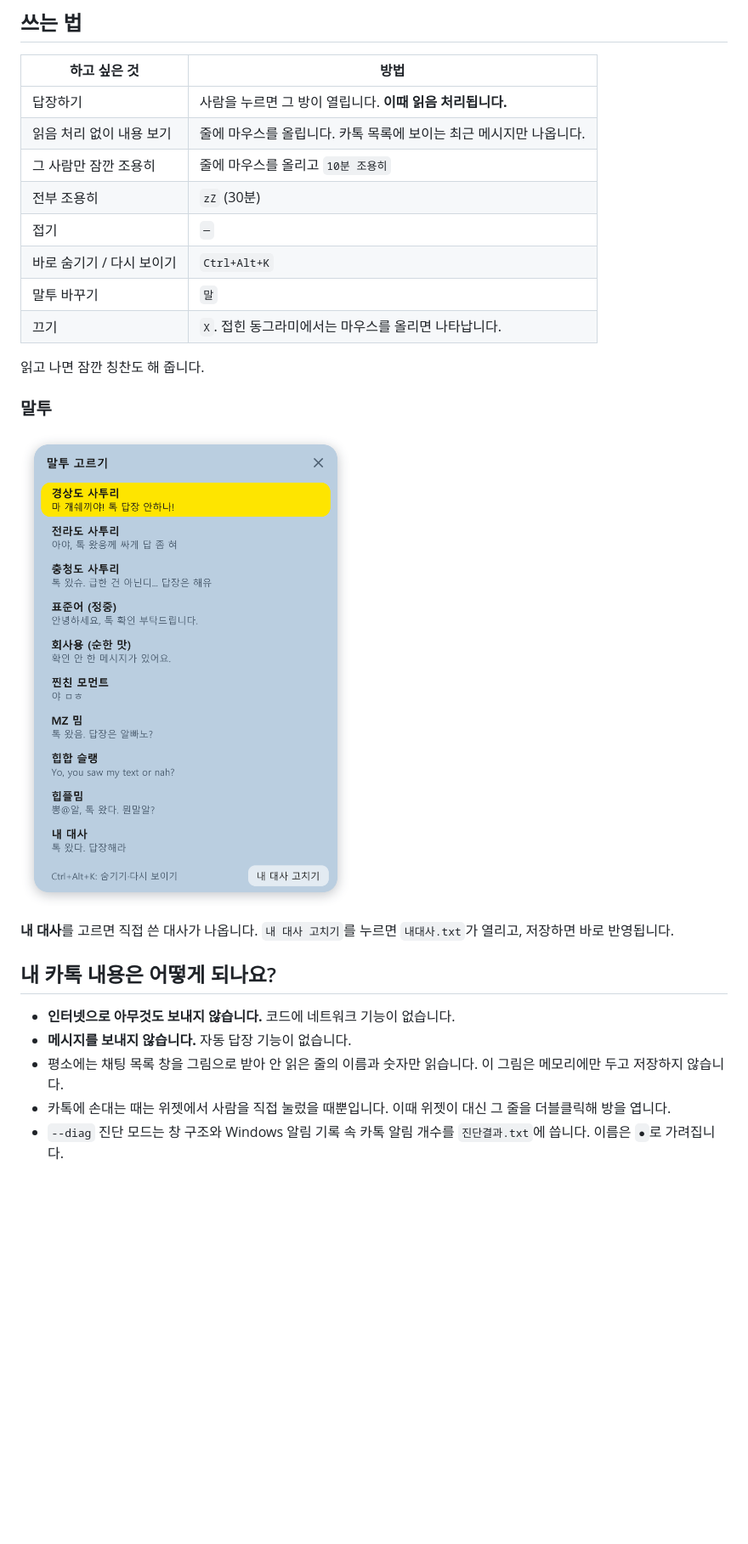
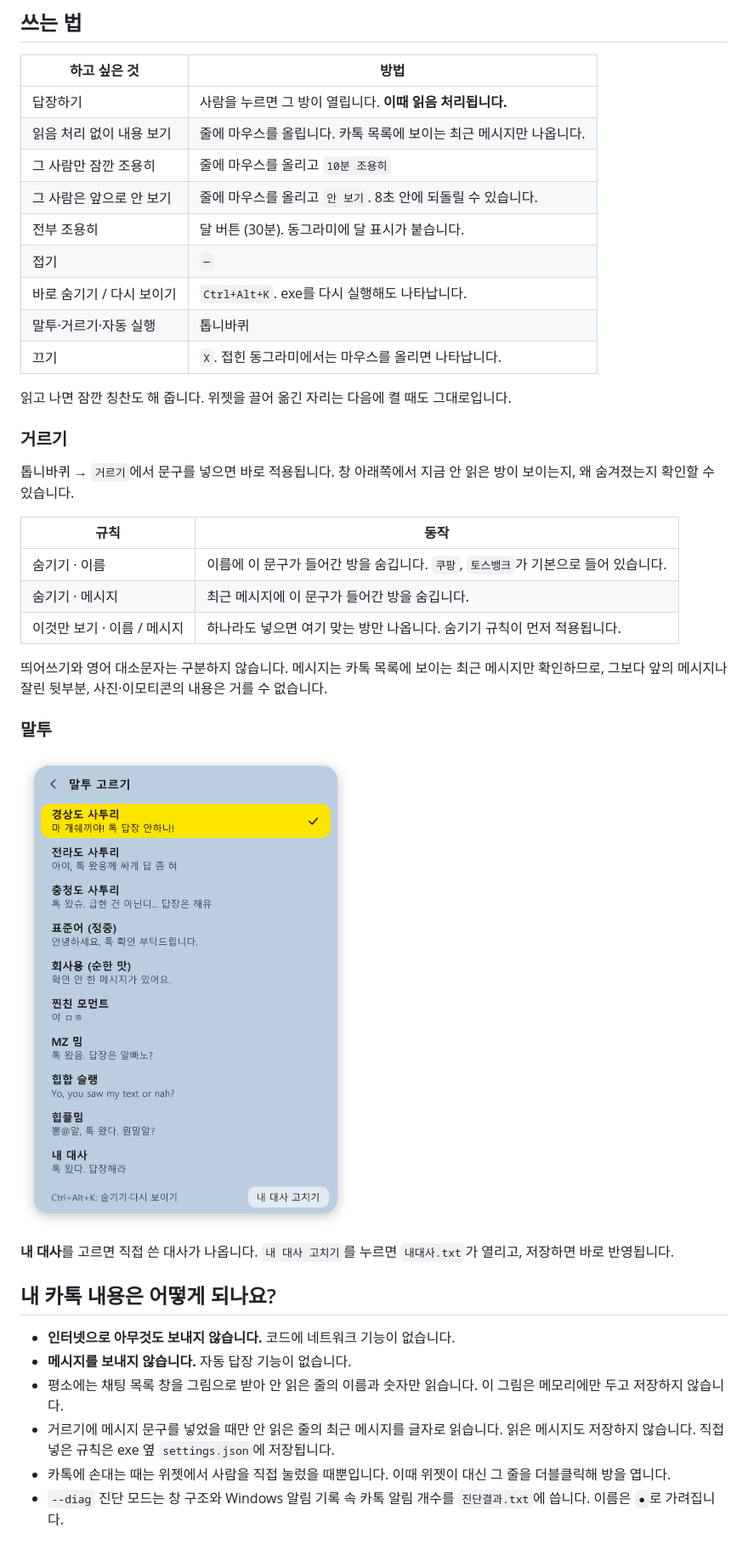
Before and after one commit to goodafternoonoo/kakao-nagger, a Markdown page: README.md, the part around one of its changes. Shown at 85% size. GitHub-like rendering; pictures changed too: assets/tones.png; blank space fills up the shorter version.

```diff
--- a/README.md
+++ b/README.md
@@ -37,13 +37,26 @@
 | 답장하기 | 사람을 누르면 그 방이 열립니다. **이때 읽음 처리됩니다.** |
 | 읽음 처리 없이 내용 보기 | 줄에 마우스를 올립니다. 카톡 목록에 보이는 최근 메시지만 나옵니다. |
 | 그 사람만 잠깐 조용히 | 줄에 마우스를 올리고 `10분 조용히` |
-| 전부 조용히 | `zZ` (30분) |
+| 그 사람은 앞으로 안 보기 | 줄에 마우스를 올리고 `안 보기`. 8초 안에 되돌릴 수 있습니다. |
+| 전부 조용히 | 달 버튼 (30분). 동그라미에 달 표시가 붙습니다. |
 | 접기 | `─` |
-| 바로 숨기기 / 다시 보이기 | `Ctrl+Alt+K` |
-| 말투 바꾸기 | `말` |
+| 바로 숨기기 / 다시 보이기 | `Ctrl+Alt+K`. exe를 다시 실행해도 나타납니다. |
+| 말투·거르기·자동 실행 | 톱니바퀴 |
 | 끄기 | `X`. 접힌 동그라미에서는 마우스를 올리면 나타납니다. |
 
-읽고 나면 잠깐 칭찬도 해 줍니다.
+읽고 나면 잠깐 칭찬도 해 줍니다. 위젯을 끌어 옮긴 자리는 다음에 켤 때도 그대로입니다.
+
+### 거르기
+
+톱니바퀴 → `거르기`에서 문구를 넣으면 바로 적용됩니다. 창 아래쪽에서 지금 안 읽은 방이 보이는지, 왜 숨겨졌는지 확인할 수 있습니다.
+
+| 규칙 | 동작 |
+|---|---|
+| 숨기기 · 이름 | 이름에 이 문구가 들어간 방을 숨깁니다. `쿠팡`, `토스뱅크`가 기본으로 들어 있습니다. |
+| 숨기기 · 메시지 | 최근 메시지에 이 문구가 들어간 방을 숨깁니다. |
+| 이것만 보기 · 이름 / 메시지 | 하나라도 넣으면 여기 맞는 방만 나옵니다. 숨기기 규칙이 먼저 적용됩니다. |
+
+띄어쓰기와 영어 대소문자는 구분하지 않습니다. 메시지는 카톡 목록에 보이는 최근 메시지만 확인하므로, 그보다 앞의 메시지나 잘린 뒷부분, 사진·이모티콘의 내용은 거를 수 없습니다.
 
 ### 말투
 
@@ -56,6 +69,7 @@
 - **인터넷으로 아무것도 보내지 않습니다.** 코드에 네트워크 기능이 없습니다.
 - **메시지를 보내지 않습니다.** 자동 답장 기능이 없습니다.
 - 평소에는 채팅 목록 창을 그림으로 받아 안 읽은 줄의 이름과 숫자만 읽습니다. 이 그림은 메모리에만 두고 저장하지 않습니다.
+- 거르기에 메시지 문구를 넣었을 때만 안 읽은 줄의 최근 메시지를 글자로 읽습니다. 읽은 메시지도 저장하지 않습니다. 직접 넣은 규칙은 exe 옆 `settings.json`에 저장됩니다.
 - 카톡에 손대는 때는 위젯에서 사람을 직접 눌렀을 때뿐입니다. 이때 위젯이 대신 그 줄을 더블클릭해 방을 엽니다.
 - `--diag` 진단 모드는 창 구조와 Windows 알림 기록 속 카톡 알림 개수를 `진단결과.txt`에 씁니다. 이름은 `●`로 가려집니다.
 
```
Also changed, not shown: other parts of README.md (+2 -2 lines), assets/preview.png, 1 other file.
